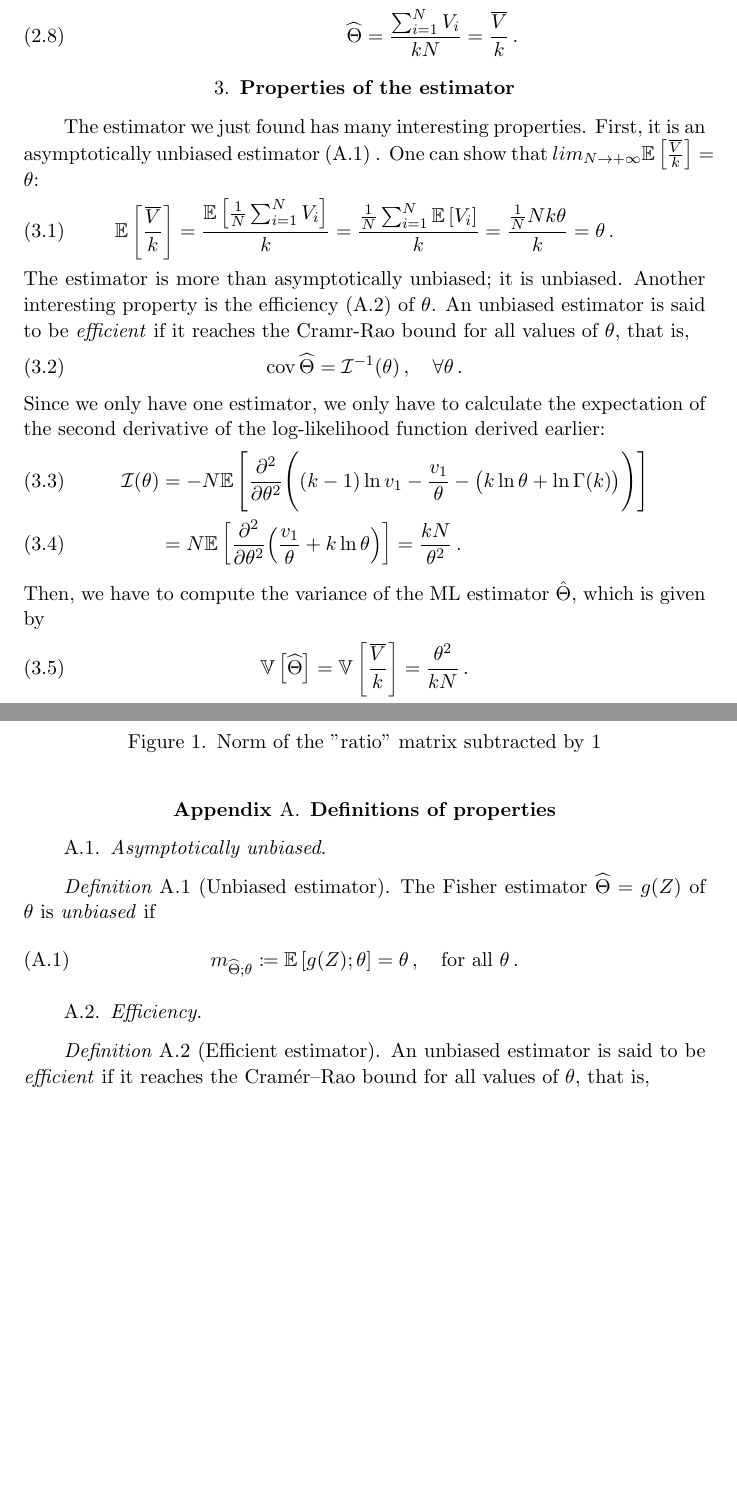
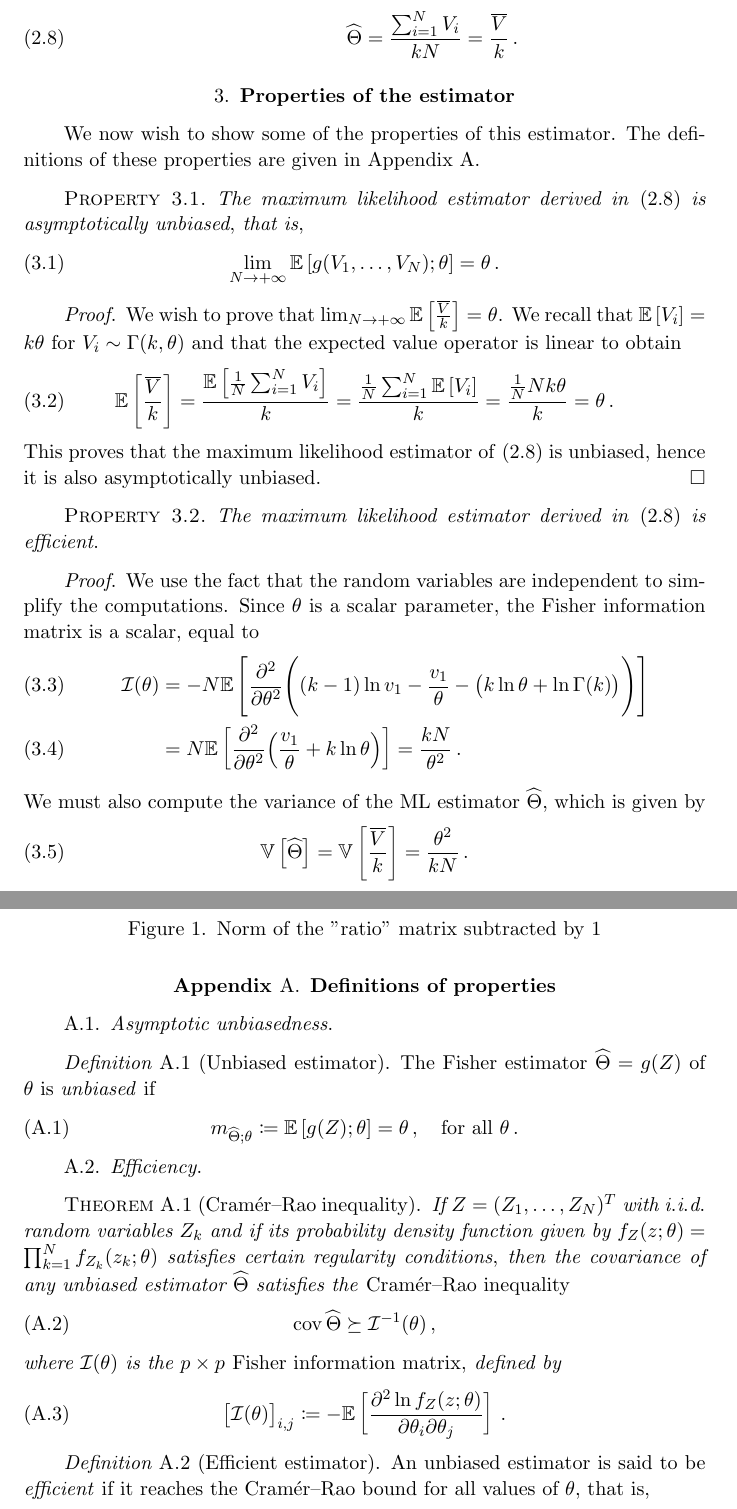
Before and after one commit to Peiffap/linma1731-project, a LaTeX document (report/report-linma1731-project.tex): two parts of pages 3 and 8 of 11 before the commit and two parts of pages 3 and 9 of 12 after it, joined at a grey line, cut so that both start at the same text, the shorter picture padded with empty space. Compiled offline with pdfLaTeX.

Commit message:
move defs to annex while keeping properties in part b

```diff
--- a/report/report-linma1731-project.tex
+++ b/report/report-linma1731-project.tex
@@ -196,21 +196,37 @@ Now, in order to obtain the maximum likelihood estimate \(\htheta\), we must dif
 
 \section{Properties of the estimator}
 
-% The new version here
-The estimator we just found has many interesting properties. First, it is an asymptotically unbiased estimator (\ref{def_unbiased}) . One can show that \(lim_{N\to +\infty}\expe{\frac{\widebar{V}}{k}} = \theta\):
+We now wish to show some of the properties of this estimator.
+The definitions of these properties are given in Appendix~\ref{app:defs}.
+\begin{prop}
+	The maximum likelihood estimator derived in \eqref{eq:mlestimator} is asymptotically unbiased, that is,
+	\begin{equation}
+	\lim_{N \to +\infty} \expe{g(V_1, \ldots, V_N); \theta} = \theta\,.
+	\end{equation}
+\end{prop}
+\begin{proof}
+	We wish to prove that \(\lim_{N \to +\infty} \expe{\frac{\widebar{V}}{k}} = \theta\).
+	We recall that \(\expe{V_i} = k \theta\) for \(V_i \sim \Gamma(k, \theta)\)
+	and that the expected value operator is linear to obtain
 	\begin{equation}
 	\expe{\frac{\widebar{V}}{k}} = \frac{\expe{\frac{1}{N} \sum_{i=1}^N V_i}}{k} = \frac{\frac{1}{N} \sum_{i=1}^N \expe{V_i}}{k} = \frac{\frac{1}{N} N k \theta}{k} = \theta\,.
 	\end{equation}
-The estimator is more than asymptotically unbiased; it is unbiased. Another interesting property is the efficiency (\ref{def_eff}) of \(\theta\). An unbiased estimator is said to be \emph{efficient} if it reaches the Cramr-Rao bound for all values of $\theta$, that is,
-\begin{equation}
-\cov \hTheta = \fisher^{-1}(\theta)\,, \quad \forall \theta\,.
-\end{equation}
-Since we only have one estimator, we only have to calculate the expectation of the second derivative of the log-likelihood function derived earlier:
+	This proves that the maximum likelihood estimator of \eqref{eq:mlestimator} is unbiased,
+	hence it is also asymptotically unbiased.
+\end{proof}
+
+\begin{prop}
+	\label{prop:eff}
+	The maximum likelihood estimator derived in \eqref{eq:mlestimator} is efficient.
+\end{prop}
+\begin{proof}
+	We use the fact that the random variables are independent to simplify the computations.
+	Since \(\theta\) is a scalar parameter, the Fisher information matrix is a scalar, equal to
 	\begin{align}
 	\fisher(\theta) &= - N \expe{\frac{\partial^2}{\partial \theta^2} \Bigg((k-1) \ln v_1 - \frac{v_1}{\theta} - \big(k \ln \theta + \ln \Gamma(k)\big)\Bigg)}\\
 	&=  N\expe{\frac{\partial^2}{\partial \theta^2} \Big(\frac{v_1}{\theta} + k \ln \theta \Big)} = \frac{kN}{\theta^2}\,.\label{eq:crlb}
 	\end{align}
-Then, we have to compute the variance  of the ML estimator \(\Hat{\Theta}\), which is given by
+	We must also compute the variance of the ML estimator \(\hTheta\), which is given by
 	\begin{equation}
 	\var{\hTheta} = \var{\frac{\overline{V}}{k}} = \frac{\theta^2}{kN}\,.
 	\end{equation}
@@ -327,16 +354,31 @@ Figure \ref{numerical_proof} show the matrix norm induced by the vector 2-norm o
 \appendix
 
 \section{Definitions of properties}
-\subsection{Asymptotically unbiased}
+\label{app:defs}
+\subsection{Asymptotic unbiasedness}
 \begin{defn}[Unbiased estimator]
+	\label{def_unbiased}
 	The Fisher estimator \(\hTheta = g(Z)\) of \(\theta\) is \emph{unbiased} if
 	\begin{equation}
 	m_{\hTheta; \theta} \coloneqq \expe{g(Z); \theta} = \theta\,, \quad \textnormal{for all } \theta\,.
 	\end{equation}
 \end{defn}
-\label{def_unbiased}
+
 \subsection{Efficiency}
+\begin{thm}[Cramér--Rao inequality]
+	If \(Z = (Z_1, \ldots, Z_N)^T\) with i.i.d. random variables \(Z_k\) and if its probability density function given by \(\pdf_Z(z; \theta) = \prod_{k=1}^{N} \pdf_{Z_k}(z_k; \theta)\) satisfies certain regularity conditions, then the covariance of any unbiased estimator \(\hTheta\) satisfies the \emph{Cramér--Rao inequality}
+	\begin{equation}
+	\cov \hTheta \succeq \fisher^{-1}(\theta)\,,
+	\end{equation}
+	where \(\fisher(\theta)\) is the \(p \times p\) \emph{Fisher information matrix},
+	defined by
+	\begin{equation}
+	\big[\fisher(\theta)\big]_{i, j} \coloneqq -\expe{\frac{\partial^2 \ln \pdf_Z(z; \theta)}{\partial \theta_i \partial \theta_j}}\,.
+	\label{information_matrix}
+	\end{equation}
+\end{thm}
 \begin{defn}[Efficient estimator]
+	\label{def_eff}
 	An unbiased estimator is said to be \emph{efficient} if it reaches the Cramér--Rao bound for all values of \(\theta\), that is,
 	\begin{equation}
 	\cov \hTheta = \fisher^{-1}(\theta)\,, \quad \forall \theta\,.
```
Also changed, not shown: report/report-linma1731-project.pdf, report/report-linma1731-project.tex (34 more changed lines). Lines whose indentation alone changed are shown as unchanged.
